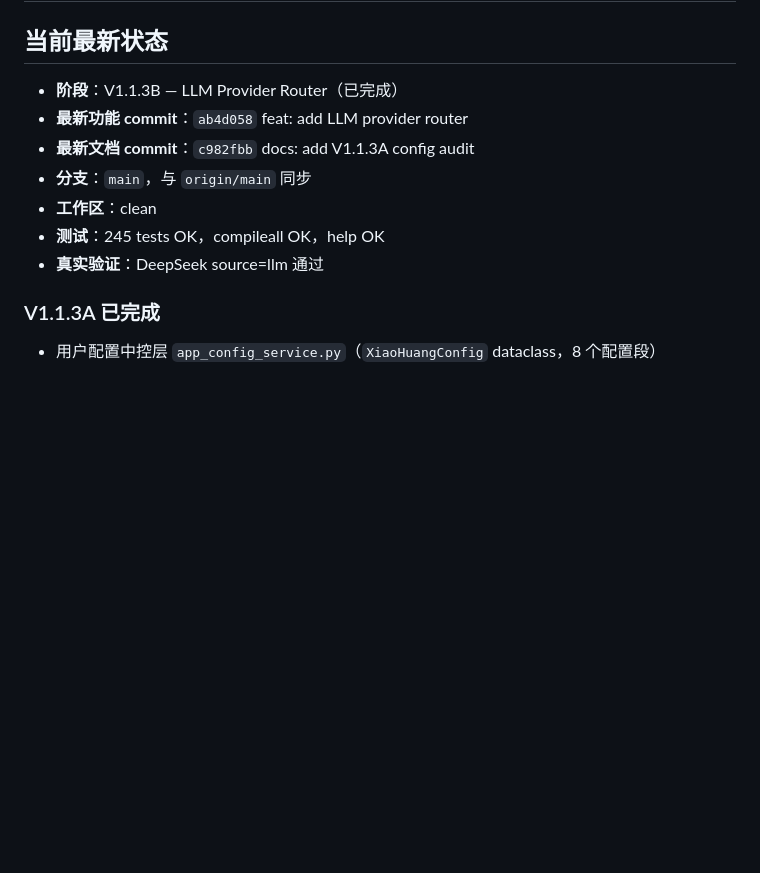
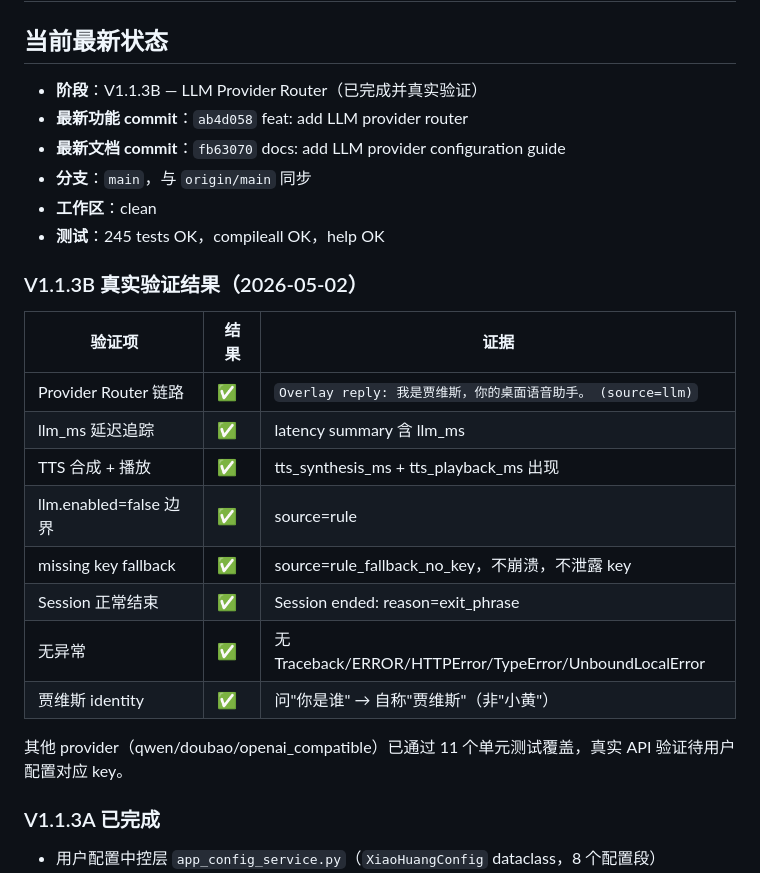
Before and after one commit to hsq2004815-oss/xiaohuang, a Markdown page: TASK_MEMORY.md, the part around the change. GitHub-like rendering; blank space fills up the shorter version.

```diff
--- a/TASK_MEMORY.md
+++ b/TASK_MEMORY.md
@@ -2,13 +2,27 @@
 
 ## 当前最新状态
 
-- **阶段**：V1.1.3B — LLM Provider Router（已完成）
+- **阶段**：V1.1.3B — LLM Provider Router（已完成并真实验证）
 - **最新功能 commit**：`ab4d058` feat: add LLM provider router
-- **最新文档 commit**：`c982fbb` docs: add V1.1.3A config audit
+- **最新文档 commit**：`fb63070` docs: add LLM provider configuration guide
 - **分支**：`main`，与 `origin/main` 同步
 - **工作区**：clean
 - **测试**：245 tests OK，compileall OK，help OK
-- **真实验证**：DeepSeek source=llm 通过
+
+### V1.1.3B 真实验证结果（2026-05-02）
+
+| 验证项 | 结果 | 证据 |
+|--------|------|------|
+| Provider Router 链路 | ✅ | `Overlay reply: 我是贾维斯，你的桌面语音助手。 (source=llm)` |
+| llm_ms 延迟追踪 | ✅ | latency summary 含 llm_ms |
+| TTS 合成 + 播放 | ✅ | tts_synthesis_ms + tts_playback_ms 出现 |
+| llm.enabled=false 边界 | ✅ | source=rule |
+| missing key fallback | ✅ | source=rule_fallback_no_key，不崩溃，不泄露 key |
+| Session 正常结束 | ✅ | Session ended: reason=exit_phrase |
+| 无异常 | ✅ | 无 Traceback/ERROR/HTTPError/TypeError/UnboundLocalError |
+| 贾维斯 identity | ✅ | 问"你是谁" → 自称"贾维斯"（非"小黄"） |
+
+其他 provider（qwen/doubao/openai_compatible）已通过 11 个单元测试覆盖，真实 API 验证待用户配置对应 key。
 
 ### V1.1.3A 已完成
 
```
Also changed, not shown: docs/LLM_PROVIDER_CONFIGURATION.md (+71 -17 lines), docs/V1.1.3A_CONFIG_AUDIT.md (+2 -2 lines).
